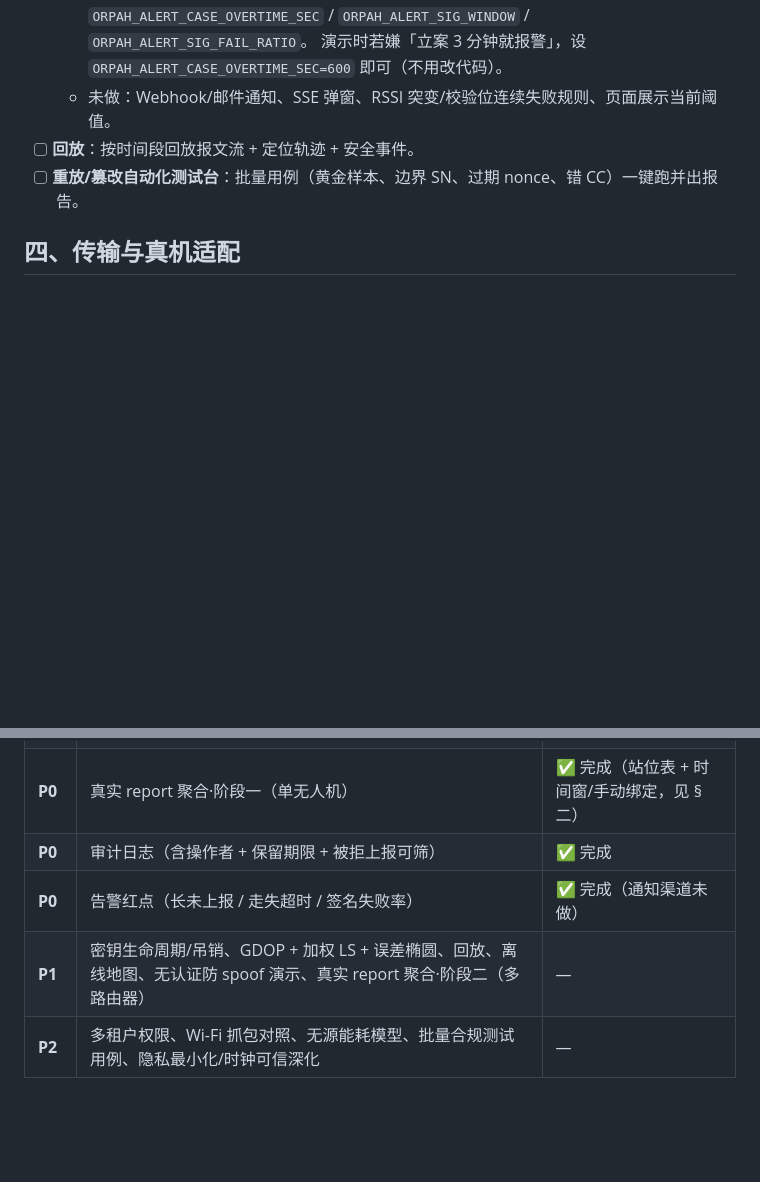
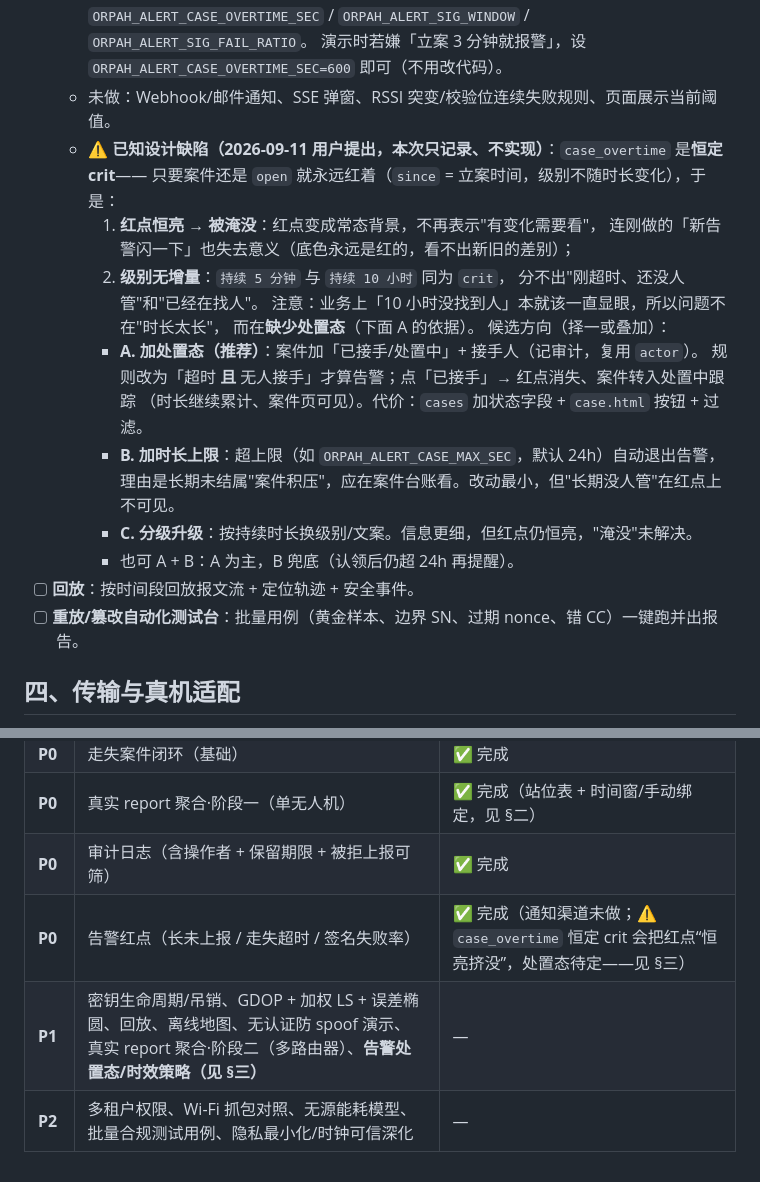
Before and after one commit to Orpah/orpah-over-halow, a Markdown page: ROADMAP.md, 2 parts joined by grey strips. GitHub-like rendering; blank space fills up the shorter version.

Commit message:
docs(orpah): 记录告警恒亮缺陷（case_overtime 恒定 crit）与候选处置方向
用户 2026-09-11 提出：case_overtime 是恒定 crit，只要案件还是 open 就永远红着，
导致 (1) 红点恒亮被淹没——不再表示"有变化需要看"，连刚做的「新告警闪一下」
也失去意义；(2) 级别无增量——「持续 5 分钟」与「持续 10 小时」同为 crit，
分不出"刚超时没人管"与"已在处置"。

本次**只记录、不实现**（用户选择）。记录内容：现状事实 + 两条危害 +
为什么"问题不在时长太长，而在缺少处置态" + 三个候选方向
（A 加处置态（推荐，复用 actor 记接手人）/ B 加时长上限 / C 分级升级 / A+B 叠加）
及各自代价。优先级表：P0 告警行加指针，P1 行补「告警处置态/时效策略」。

无代码改动（alerts.py / API.md / 页面均未动）。

```diff
--- a/ROADMAP.md
+++ b/ROADMAP.md
@@ -57,6 +57,22 @@
     `ORPAH_ALERT_SIG_WINDOW` / `ORPAH_ALERT_SIG_FAIL_RATIO`。
     演示时若嫌「立案 3 分钟就报警」，设 `ORPAH_ALERT_CASE_OVERTIME_SEC=600` 即可（不用改代码）。
   - 未做：Webhook/邮件通知、SSE 弹窗、RSSI 突变/校验位连续失败规则、页面展示当前阈值。
+  - ⚠ **已知设计缺陷（2026-09-11 用户提出，本次只记录、不实现）**：`case_overtime` 是**恒定 crit**——
+    只要案件还是 `open` 就永远红着（`since` = 立案时间，级别不随时长变化），于是：
+    1. **红点恒亮 → 被淹没**：红点变成常态背景，不再表示"有变化需要看"，
+       连刚做的「新告警闪一下」也失去意义（底色永远是红的，看不出新旧的差别）；
+    2. **级别无增量**：`持续 5 分钟` 与 `持续 10 小时` 同为 `crit`，
+       分不出"刚超时、还没人管"和"已经在找人"。
+    注意：业务上「10 小时没找到人」本就该一直显眼，所以问题不在"时长太长"，
+    而在**缺少处置态**（下面 A 的依据）。
+    候选方向（择一或叠加）：
+    - **A. 加处置态（推荐）**：案件加「已接手/处置中」+ 接手人（记审计，复用 `actor`）。
+      规则改为「超时 **且** 无人接手」才算告警；点「已接手」→ 红点消失、案件转入处置中跟踪
+      （时长继续累计、案件页可见）。代价：`cases` 加状态字段 + `case.html` 按钮 + 过滤。
+    - **B. 加时长上限**：超上限（如 `ORPAH_ALERT_CASE_MAX_SEC`，默认 24h）自动退出告警，
+      理由是长期未结属"案件积压"，应在案件台账看。改动最小，但"长期没人管"在红点上不可见。
+    - **C. 分级升级**：按持续时长换级别/文案。信息更细，但红点仍恒亮，"淹没"未解决。
+    - 也可 A + B：A 为主，B 兜底（认领后仍超 24h 再提醒）。
 - [ ] **回放**：按时间段回放报文流 + 定位轨迹 + 安全事件。
 - [ ] **重放/篡改自动化测试台**：批量用例（黄金样本、边界 SN、过期 nonce、错 CC）一键跑并出报告。
 
@@ -122,6 +138,6 @@
 | **P0** | 走失案件闭环（基础） | ✅ 完成 |
 | **P0** | 真实 report 聚合·阶段一（单无人机） | ✅ 完成（站位表 + 时间窗/手动绑定，见 §二） |
 | **P0** | 审计日志（含操作者 + 保留期限 + 被拒上报可筛） | ✅ 完成 |
-| **P0** | 告警红点（长未上报 / 走失超时 / 签名失败率） | ✅ 完成（通知渠道未做） |
-| **P1** | 密钥生命周期/吊销、GDOP + 加权 LS + 误差椭圆、回放、离线地图、无认证防 spoof 演示、真实 report 聚合·阶段二（多路由器） | — |
+| **P0** | 告警红点（长未上报 / 走失超时 / 签名失败率） | ✅ 完成（通知渠道未做；⚠ `case_overtime` 恒定 crit 会把红点“恒亮挤没”，处置态待定——见 §三） |
+| **P1** | 密钥生命周期/吊销、GDOP + 加权 LS + 误差椭圆、回放、离线地图、无认证防 spoof 演示、真实 report 聚合·阶段二（多路由器）、**告警处置态/时效策略（见 §三）** | — |
 | **P2** | 多租户权限、Wi-Fi 抓包对照、无源能耗模型、批量合规测试用例、隐私最小化/时钟可信深化 | — |
```
